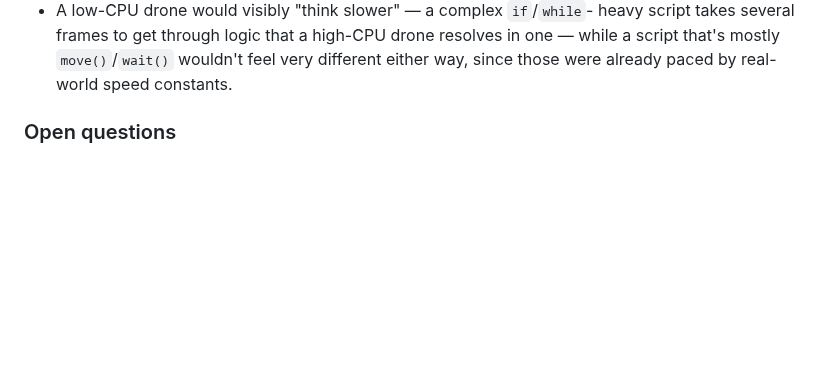
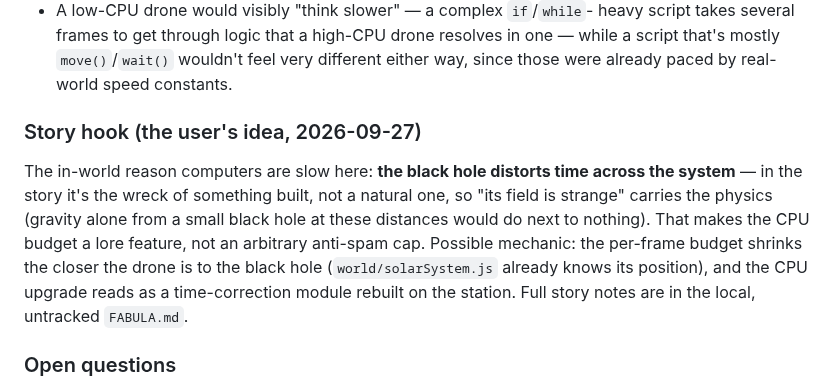
Before and after one commit to michalstankiewicz4-cell/Space, a Markdown page: IDEAS.md, the part around the change. Drawn GitHub-style; blank space fills up the shorter version.

Commit message:
Ideas: black hole as the story reason for slow drone computing
Co-Authored-By: Claude Sonnet 5 <noreply@anthropic.com>

```diff
--- a/IDEAS.md
+++ b/IDEAS.md
@@ -140,6 +140,18 @@ runs "free" and instantly every frame.
   high-CPU drone resolves in one — while a script that's mostly
   `move()`/`wait()` wouldn't feel very different either way, since those
   were already paced by real-world speed constants.
+
+### Story hook (the user's idea, 2026-09-27)
+
+The in-world reason computers are slow here: **the black hole distorts
+time across the system** — in the story it's the wreck of something
+built, not a natural one, so "its field is strange" carries the physics
+(gravity alone from a small black hole at these distances would do next
+to nothing). That makes the CPU budget a lore feature, not an arbitrary
+anti-spam cap. Possible mechanic: the per-frame budget shrinks the closer
+the drone is to the black hole (`world/solarSystem.js` already knows its
+position), and the CPU upgrade reads as a time-correction module rebuilt
+on the station. Full story notes are in the local, untracked `FABULA.md`.
 
 ### Open questions
 
```
